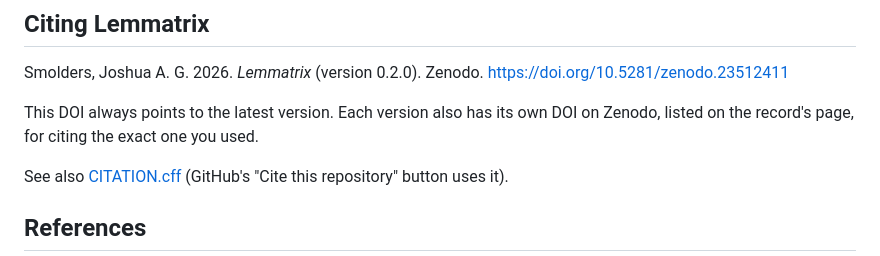
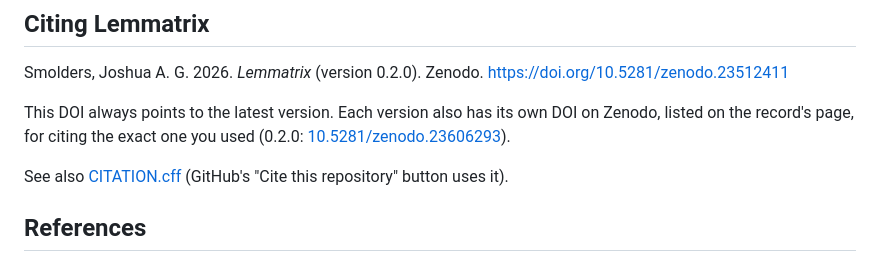
Before and after one commit to smojos/Lemmatrix, a Markdown page: README.md, the part around the change. GitHub-like rendering.

Commit message:
README: the 0.2.0 version DOI (10.5281/zenodo.23606293)
Co-Authored-By: Claude Opus 5.5 <noreply@anthropic.com>
Claude-Session: https://claude.ai/code/session_01PD7s6XN9fvht8uUDVKsKYK

```diff
--- a/README.md
+++ b/README.md
@@ -340,7 +340,8 @@ Smolders, Joshua A. G. 2026. *Lemmatrix* (version 0.2.0). Zenodo.
 https://doi.org/10.5281/zenodo.23512411
 
 This DOI always points to the latest version. Each version also has its own DOI on Zenodo,
-listed on the record's page, for citing the exact one you used.
+listed on the record's page, for citing the exact one you used (0.2.0:
+[10.5281/zenodo.23606293](https://doi.org/10.5281/zenodo.23606293)).
 
 See also [CITATION.cff](CITATION.cff) (GitHub's "Cite this repository" button uses it).
 
```
